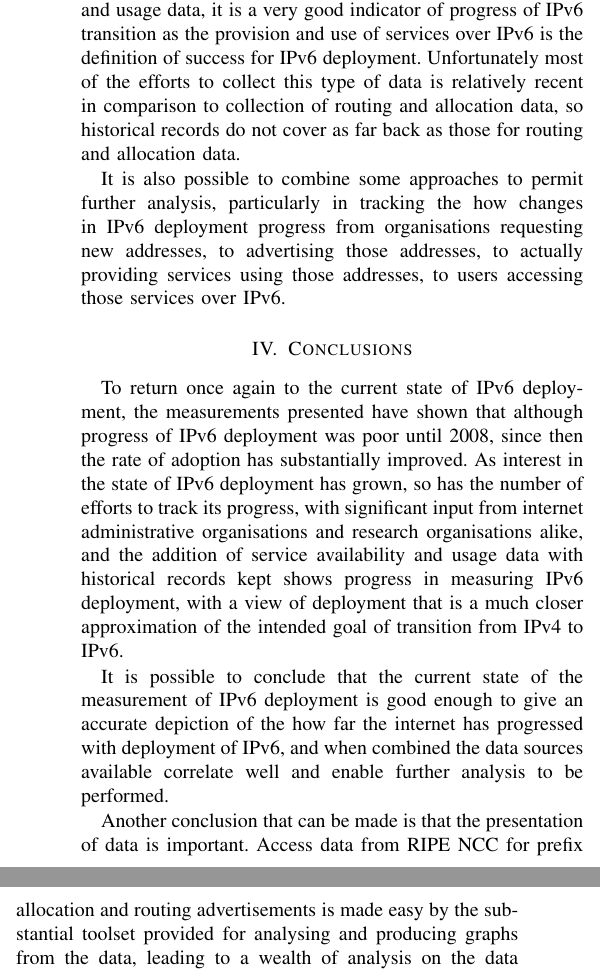
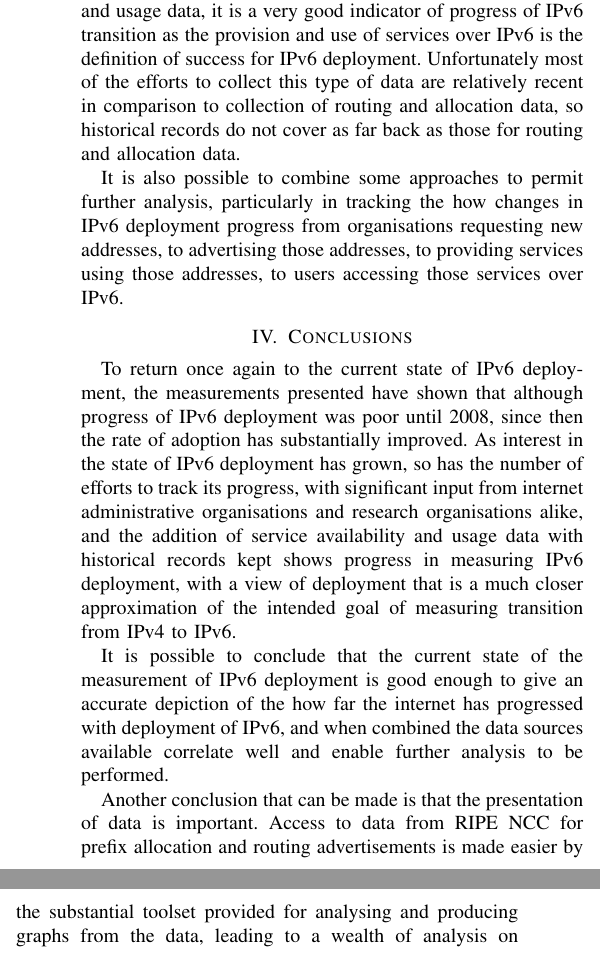
Before and after one commit to chrissorchard/irp-v6, a LaTeX paper (report/irp-report.tex, which reads report/analysis.tex, report/conclusions.tex): two parts of the columns of page 5 of 6, joined at a grey line, cut so that both start at the same text. Compiled offline with pdfLaTeX.

Commit message:
Draft for handin

```diff
--- a/report/analysis.tex
+++ b/report/analysis.tex
@@ -58,14 +58,14 @@ their services are available over IPv6. Despite the negative aspects of service
 availability and usage data, it is a very good indicator of progress of IPv6
 transition as the provision and use of services over IPv6 is the definition of
 success for IPv6 deployment. Unfortunately most of the efforts to collect this
-type of data is relatively recent in comparison to collection of routing and
+type of data are relatively recent in comparison to collection of routing and
 allocation data, so historical records do not cover as far back as those for
 routing and allocation data.
 
 It is also possible to combine some approaches to permit further analysis,
 particularly in tracking the how changes in IPv6 deployment progress from
 organisations requesting new addresses, to advertising those addresses, to
-actually providing services using those addresses, to users accessing those
+providing services using those addresses, to users accessing those
 services over IPv6.
 
 %\subsection{Analysis of IPv6 Deployment}
--- a/report/conclusions.tex
+++ b/report/conclusions.tex
@@ -8,7 +8,7 @@ its progress, with significant input from internet administrative organisations
 and research organisations alike, and the addition of service availability and
 usage data with historical records kept shows progress in measuring IPv6
 deployment, with a view of deployment that is a much closer
-approximation of the intended goal of transition from IPv4 to IPv6.
+approximation of the intended goal of measuring transition from IPv4 to IPv6.
 
 It is possible to conclude that the current state of the measurement of IPv6
 deployment is good enough to give an accurate depiction of the how far the
@@ -16,8 +16,8 @@ internet has progressed with deployment of IPv6, and when combined the data
 sources available correlate well and enable further analysis to be performed.
 
 Another conclusion that can be made is that the presentation of data is
-important. Access data from RIPE NCC for prefix allocation and routing
-advertisements is made easy by the substantial toolset provided for analysing
+important. Access to data from RIPE NCC for prefix allocation and routing
+advertisements is made easier by the substantial toolset provided for analysing
 and producing graphs from the data, leading to a wealth of analysis on the data
 being performed by researchers. The reason data presentation is important is
 to help provide motivation to organisations to make the transition to supporting
```
Also changed, not shown: report/irp-report.tex (+1 -1 lines).
